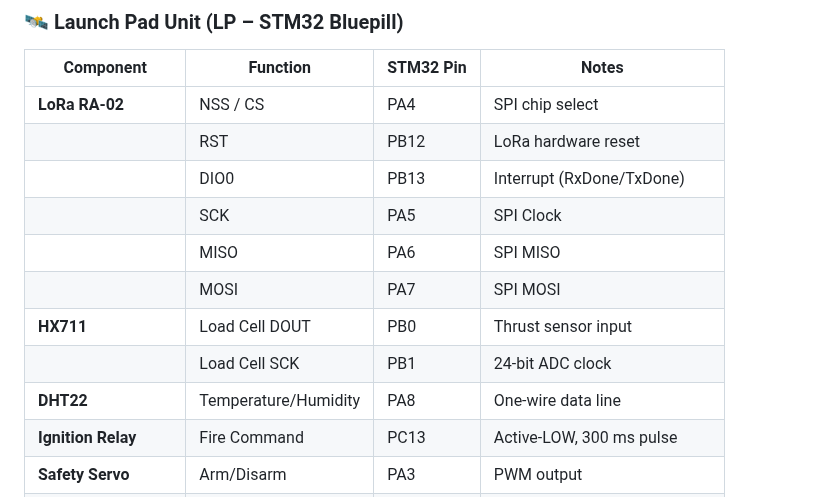
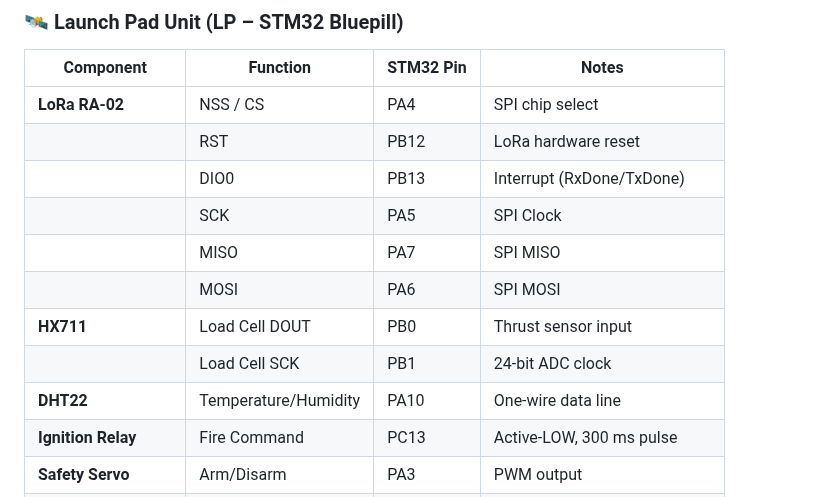
Before and after one commit to MevrickNeal/DhumketuX_EngineTest, a Markdown page: README.md, the part around the change. Drawn GitHub-style.

```diff
--- a/README.md
+++ b/README.md
@@ -47,11 +47,11 @@ Below is the **consolidated, fail-proof wiring guide** for both units.
 | | RST | PB12 | LoRa hardware reset |
 | | DIO0 | PB13 | Interrupt (RxDone/TxDone) |
 | | SCK | PA5 | SPI Clock |
-| | MISO | PA6 | SPI MISO |
-| | MOSI | PA7 | SPI MOSI |
+| | MISO | PA7 | SPI MISO |
+| | MOSI | PA6 | SPI MOSI |
 | **HX711** | Load Cell DOUT | PB0 | Thrust sensor input |
 | | Load Cell SCK | PB1 | 24-bit ADC clock |
-| **DHT22** | Temperature/Humidity | PA8 | One-wire data line |
+| **DHT22** | Temperature/Humidity | PA10 | One-wire data line |
 | **Ignition Relay** | Fire Command | PC13 | Active-LOW, 300 ms pulse |
 | **Safety Servo** | Arm/Disarm | PA3 | PWM output |
 | **Status Buzzer/LED** | Feedback | PB10 | Command + Launch indication |
```
